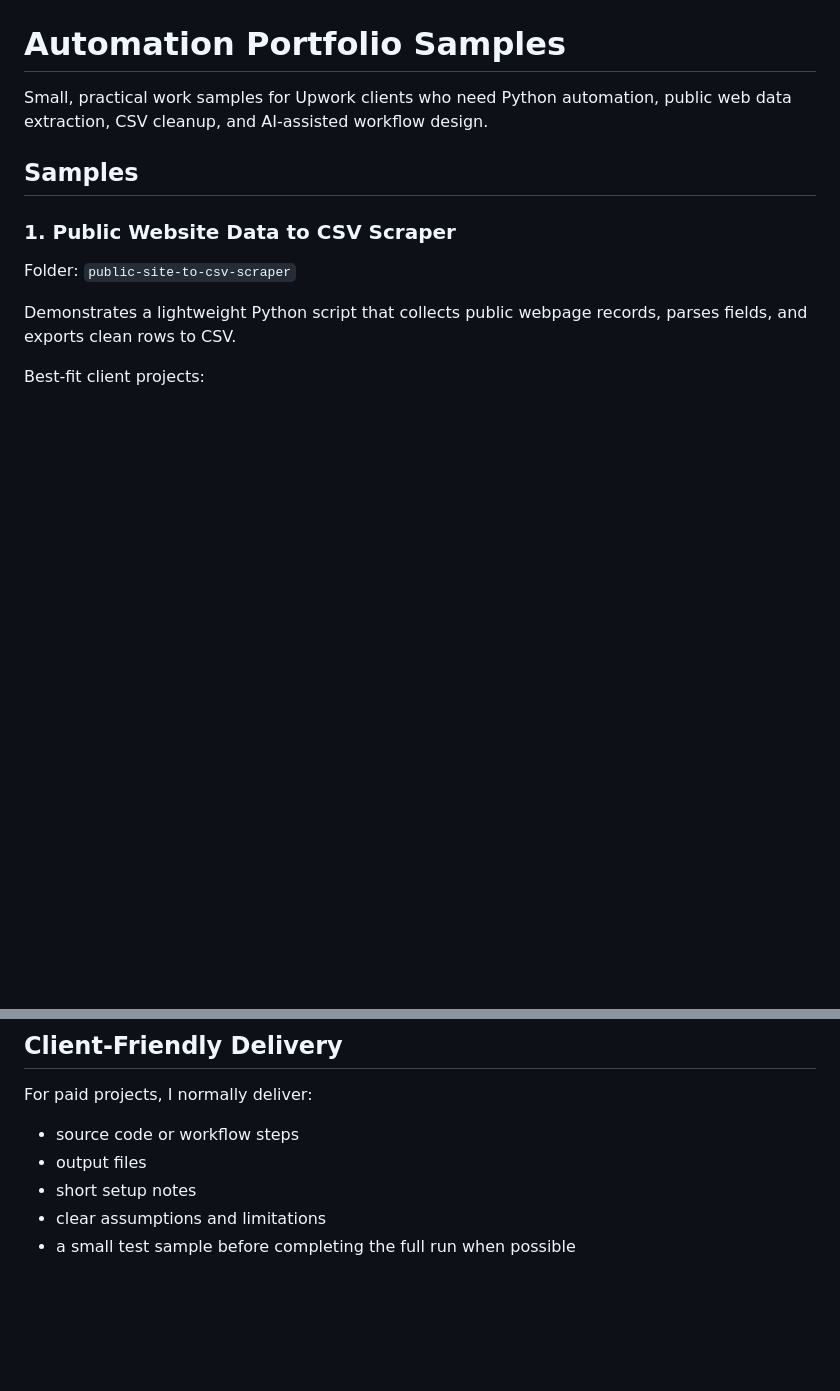
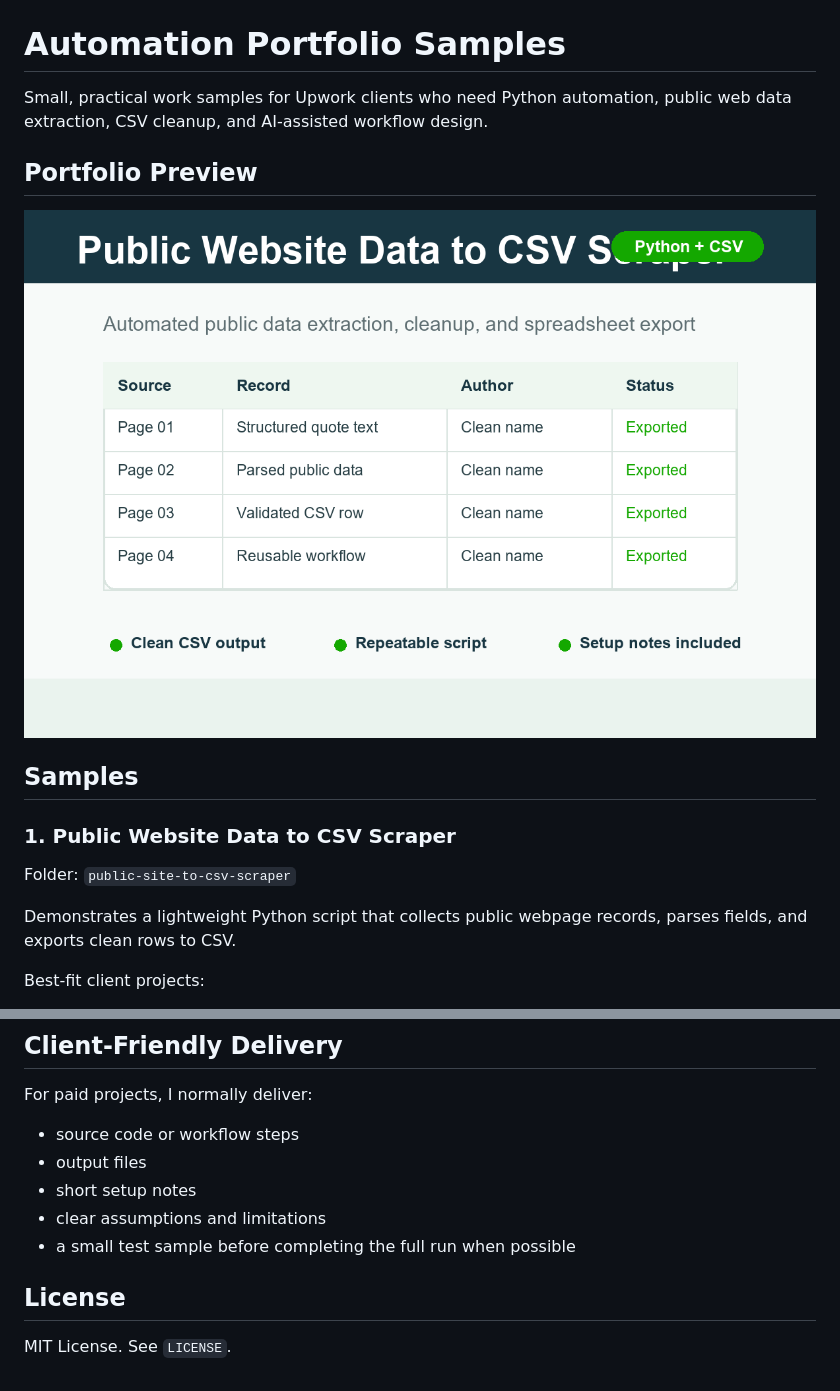
Before and after one commit to zhuzhu21210-commits/upwork-automation-portfolio, a Markdown page: README.md, 2 parts joined by grey strips. Drawn GitHub-style; pictures changed too: assets/public-website-data-to-csv-thumbnail.png (added); blank space fills up the shorter version.

Commit message:
Polish portfolio README and assets

```diff
--- a/README.md
+++ b/README.md
@@ -2,6 +2,10 @@
 
 Small, practical work samples for Upwork clients who need Python automation,
 public web data extraction, CSV cleanup, and AI-assisted workflow design.
+
+## Portfolio Preview
+
+![Public Website Data to CSV Scraper](assets/public-website-data-to-csv-thumbnail.png)
 
 ## Samples
 
@@ -49,3 +53,7 @@ For paid projects, I normally deliver:
 - short setup notes
 - clear assumptions and limitations
 - a small test sample before completing the full run when possible
+
+## License
+
+MIT License. See `LICENSE`.
```
Also changed, not shown: public-site-to-csv-scraper/README.md (+4 -0 lines), 1 other file.
